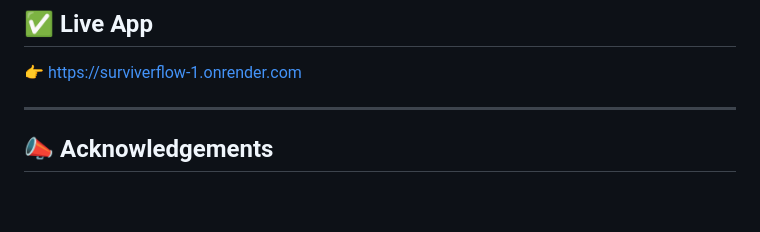
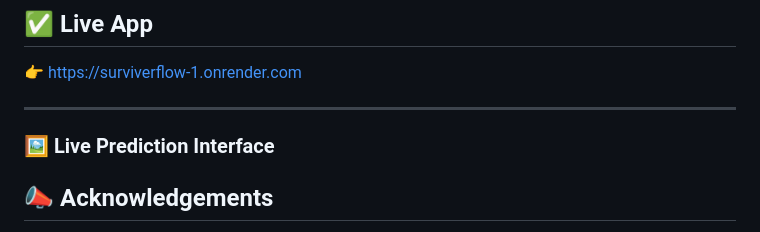
Before and after one commit to aimldinesh/SURVIVERFLOW, a Markdown page: README.md, the part around the change. Rendered like a GitHub page; blank space fills up the shorter version.

```diff
--- a/README.md
+++ b/README.md
@@ -163,6 +163,8 @@ Access at `/metrics` endpoint.
 👉 [https://surviverflow-1.onrender.com](https://surviverflow-1.onrender.com)
 
 ---
+### 🖼️ Live Prediction Interface
+
 
 ## 📣 Acknowledgements
 
```
